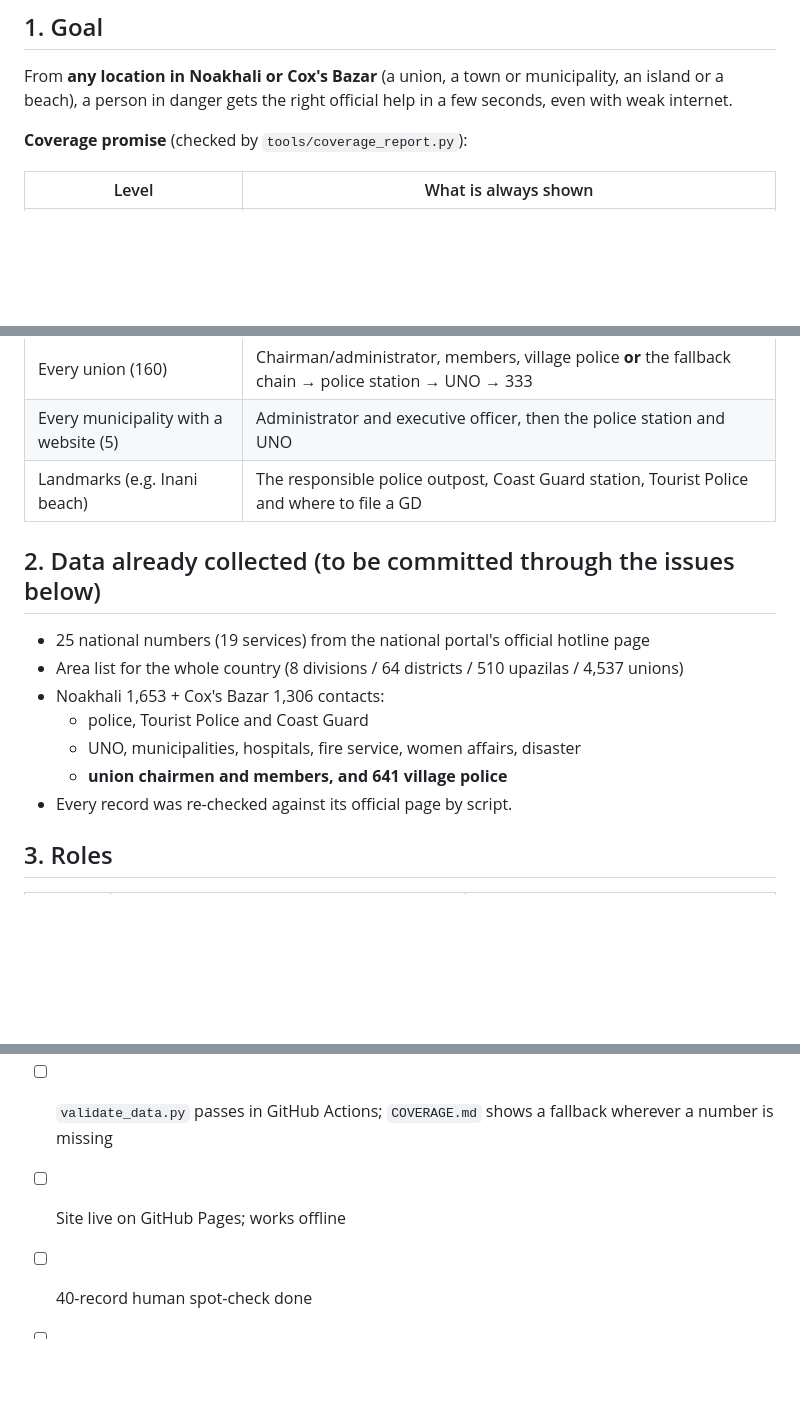
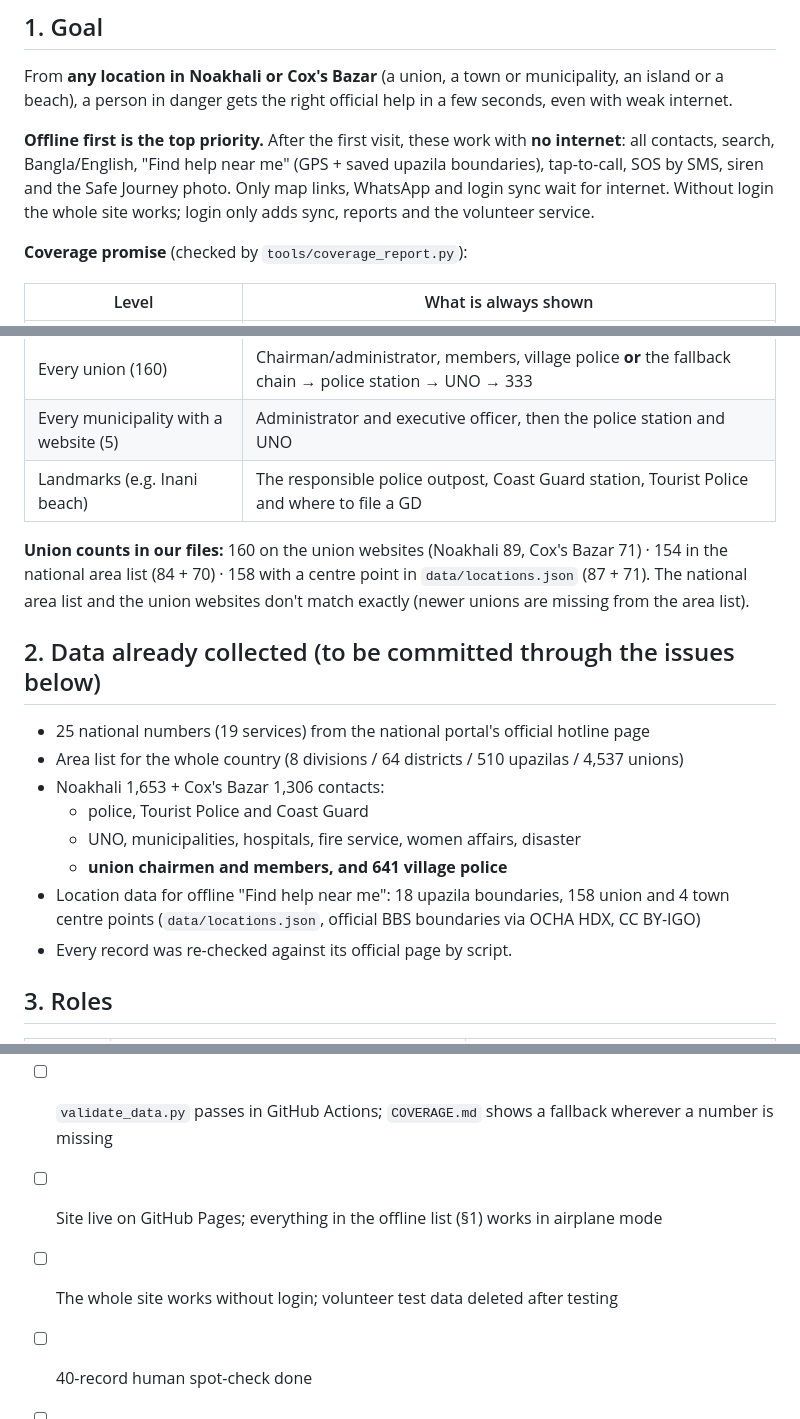
Before and after one commit to Jerin101/safe-connect, a Markdown page: docs/PROJECT_PLAN.md, 3 parts joined by grey strips. GitHub-like rendering; blank space fills up the shorter version.

```diff
--- a/docs/PROJECT_PLAN.md
+++ b/docs/PROJECT_PLAN.md
@@ -11,6 +11,8 @@ Related: [`BUILD_PLAN.md`](BUILD_PLAN.md) (technology, data pipeline, fallback c
 
 From **any location in Noakhali or Cox's Bazar** (a union, a town or municipality, an island or a beach), a person in danger gets the right official help in a few seconds, even with weak internet.
 
+**Offline first is the top priority.** After the first visit, these work with **no internet**: all contacts, search, Bangla/English, "Find help near me" (GPS + saved upazila boundaries), tap-to-call, SOS by SMS, siren and the Safe Journey photo. Only map links, WhatsApp and login sync wait for internet. Without login the whole site works; login only adds sync, reports and the volunteer service.
+
 **Coverage promise** (checked by `tools/coverage_report.py`):
 
 | Level | What is always shown |
@@ -21,6 +23,8 @@ From **any location in Noakhali or Cox's Bazar** (a union, a town or municipalit
 | Every municipality with a website (5) | Administrator and executive officer, then the police station and UNO |
 | Landmarks (e.g. Inani beach) | The responsible police outpost, Coast Guard station, Tourist Police and where to file a GD |
 
+**Union counts in our files:** 160 on the union websites (Noakhali 89, Cox's Bazar 71) · 154 in the national area list (84 + 70) · 158 with a centre point in `data/locations.json` (87 + 71). The national area list and the union websites don't match exactly (newer unions are missing from the area list).
+
 ## 2. Data already collected (to be committed through the issues below)
 
 - 25 national numbers (19 services) from the national portal's official hotline page
@@ -29,6 +33,7 @@ From **any location in Noakhali or Cox's Bazar** (a union, a town or municipalit
   - police, Tourist Police and Coast Guard
   - UNO, municipalities, hospitals, fire service, women affairs, disaster
   - **union chairmen and members, and 641 village police**
+- Location data for offline "Find help near me": 18 upazila boundaries, 158 union and 4 town centre points (`data/locations.json`, official BBS boundaries via OCHA HDX, CC BY-IGO)
 - Every record was re-checked against its official page by script.
 
 ## 3. Roles
@@ -81,6 +87,7 @@ If time runs short, cut in this order: P35 → P18 → P17 → P32 → P33. Ever
 
 - [ ] All "Must" features in `FEATURES.md` work on a phone
 - [ ] `validate_data.py` passes in GitHub Actions; `COVERAGE.md` shows a fallback wherever a number is missing
-- [ ] Site live on GitHub Pages; works offline
+- [ ] Site live on GitHub Pages; everything in the offline list (§1) works in airplane mode
+- [ ] The whole site works without login; volunteer test data deleted after testing
 - [ ] 40-record human spot-check done
 - [ ] Both members: commits on most days, PRs, reviews and issues closed
```
Also changed, not shown: other parts of docs/PROJECT_PLAN.md (+9 -8 lines).
